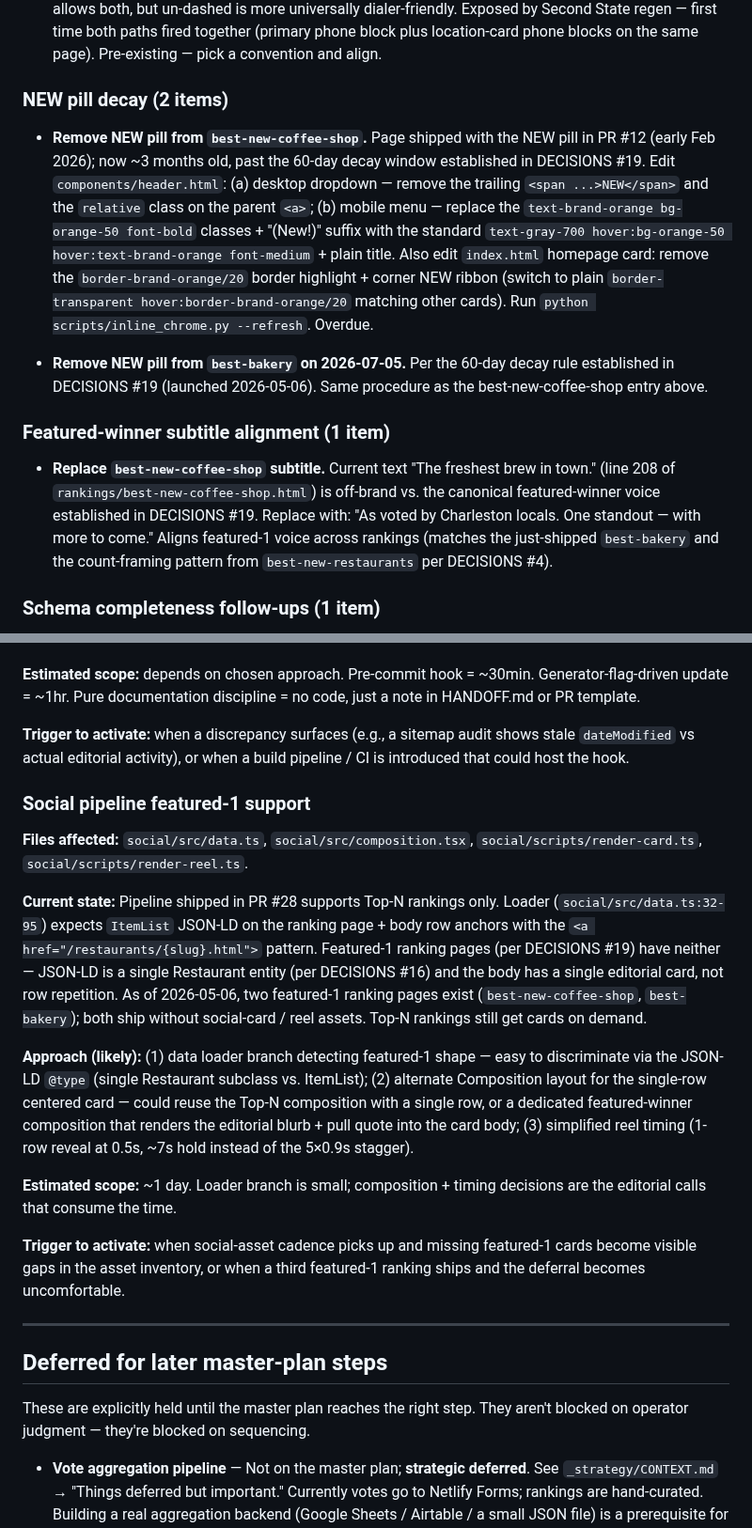
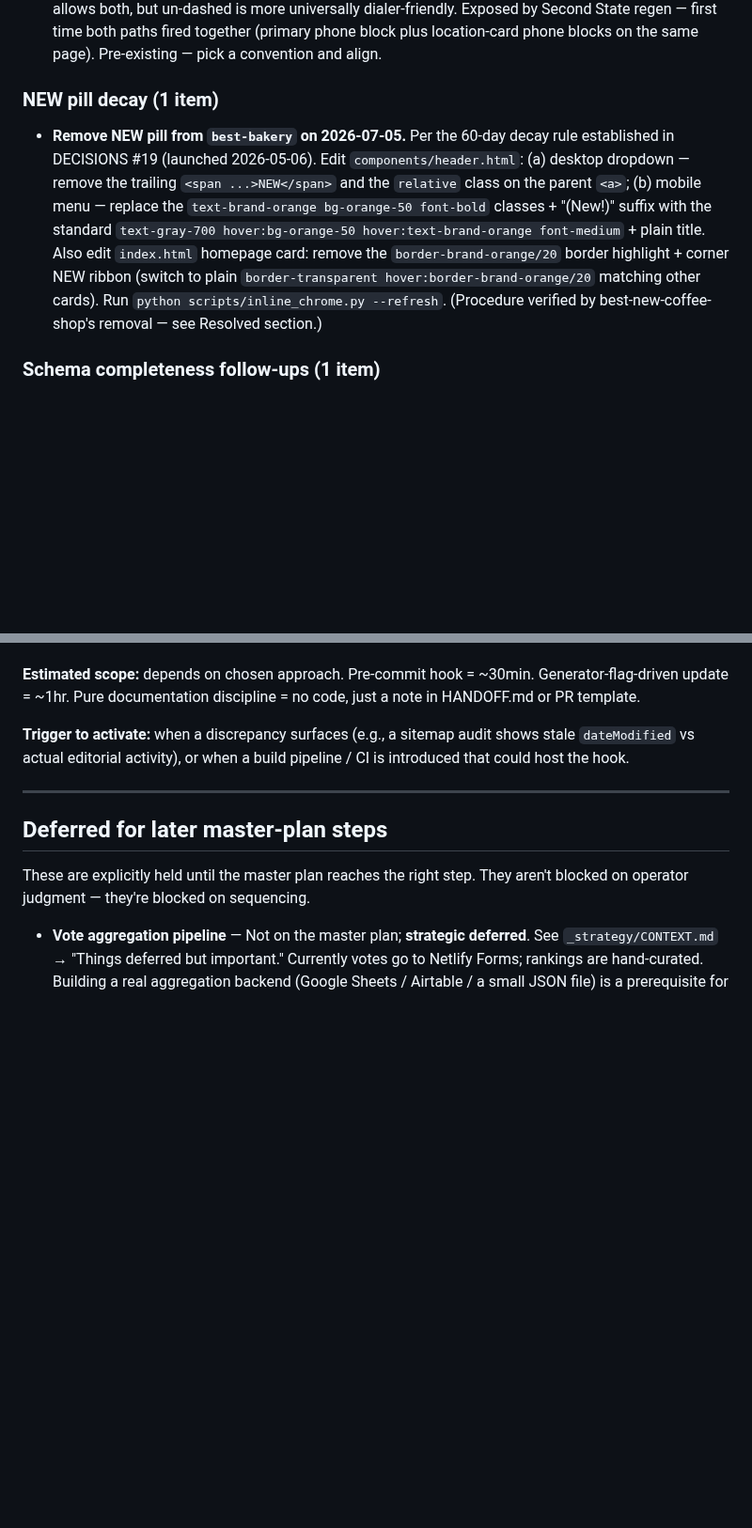
Before and after one commit to lowmanjr/votedonbylocals, a Markdown page: _strategy/TRACKED.md, 2 parts joined by grey strips. Shown at 94% size. Rendered like a GitHub page; blank space fills up the shorter version.

Commit message:
docs: close best-new-coffee-shop chrome cleanup items in TRACKED + sweep stale featured-1 workstream entry
Three TRACKED edits:

1. "NEW pill decay" sub-section reduced from (2 items) → (1 item) —
   best-new-coffee-shop entry removed (closed by Commit 1 of this PR).
   best-bakery's calendar-dated 2026-07-05 removal remains open. Bullet
   text expanded slightly to reference the verified procedure.

2. "Featured-winner subtitle alignment" sub-section removed entirely —
   the lone item (replace best-new-coffee-shop subtitle) shipped in
   Commit 1 of this PR.

3. "Social pipeline featured-1 support" workstream removed from
   "Tracked workstreams" — closed by PR #30 (best-bakery card +
   reel + Featured1Layout + Twemoji loadAdditionalAsset + reel
   layout-branch).

Two new Resolved entries capture both closures with traceable
detail (PR refs, what shipped, what stays open).

Co-Authored-By: Claude Opus 4.7 (1M context) <noreply@anthropic.com>

```diff
--- a/_strategy/TRACKED.md
+++ b/_strategy/TRACKED.md
@@ -72,15 +72,9 @@ Each is a single data update to a multi-location restaurant's `locations[]` arra
 
 - **`tel:` URI format inconsistency between `build_phone_block` and `_render_location_card` in `scripts/generate_detail_page.py`.** `build_phone_block` (line 521) emits `tel:+1-843-XXX-XXXX` (dashed); `_render_location_card` (line 633-634) emits `tel:+1843XXXXXXX` (un-dashed). RFC 3966 allows both, but un-dashed is more universally dialer-friendly. Exposed by Second State regen — first time both paths fired together (primary phone block plus location-card phone blocks on the same page). Pre-existing — pick a convention and align.
 
-### NEW pill decay (2 items)
+### NEW pill decay (1 item)
 
-- **Remove NEW pill from `best-new-coffee-shop`.** Page shipped with the NEW pill in PR #12 (early Feb 2026); now ~3 months old, past the 60-day decay window established in DECISIONS #19. Edit `components/header.html`: (a) desktop dropdown — remove the trailing `<span ...>NEW</span>` and the `relative` class on the parent `<a>`; (b) mobile menu — replace the `text-brand-orange bg-orange-50 font-bold` classes + "(New!)" suffix with the standard `text-gray-700 hover:bg-orange-50 hover:text-brand-orange font-medium` + plain title. Also edit `index.html` homepage card: remove the `border-brand-orange/20` border highlight + corner NEW ribbon (switch to plain `border-transparent hover:border-brand-orange/20` matching other cards). Run `python scripts/inline_chrome.py --refresh`. Overdue.
-
-- **Remove NEW pill from `best-bakery` on 2026-07-05.** Per the 60-day decay rule established in DECISIONS #19 (launched 2026-05-06). Same procedure as the best-new-coffee-shop entry above.
-
-### Featured-winner subtitle alignment (1 item)
-
-- **Replace `best-new-coffee-shop` subtitle.** Current text "The freshest brew in town." (line 208 of `rankings/best-new-coffee-shop.html`) is off-brand vs. the canonical featured-winner voice established in DECISIONS #19. Replace with: "As voted by Charleston locals. One standout — with more to come." Aligns featured-1 voice across rankings (matches the just-shipped `best-bakery` and the count-framing pattern from `best-new-restaurants` per DECISIONS #4).
+- **Remove NEW pill from `best-bakery` on 2026-07-05.** Per the 60-day decay rule established in DECISIONS #19 (launched 2026-05-06). Edit `components/header.html`: (a) desktop dropdown — remove the trailing `<span ...>NEW</span>` and the `relative` class on the parent `<a>`; (b) mobile menu — replace the `text-brand-orange bg-orange-50 font-bold` classes + "(New!)" suffix with the standard `text-gray-700 hover:bg-orange-50 hover:text-brand-orange font-medium` + plain title. Also edit `index.html` homepage card: remove the `border-brand-orange/20` border highlight + corner NEW ribbon (switch to plain `border-transparent hover:border-brand-orange/20` matching other cards). Run `python scripts/inline_chrome.py --refresh`. (Procedure verified by best-new-coffee-shop's removal — see Resolved section.)
 
 ### Schema completeness follow-ups (1 item)
 
@@ -125,19 +119,6 @@ Multi-step efforts. Each has a description, prerequisite, and rough scope estima
 
 **Trigger to activate:** when a discrepancy surfaces (e.g., a sitemap audit shows stale `dateModified` vs actual editorial activity), or when a build pipeline / CI is introduced that could host the hook.
 
-### Social pipeline featured-1 support
-
-**Files affected:** `social/src/data.ts`, `social/src/composition.tsx`, `social/scripts/render-card.ts`, `social/scripts/render-reel.ts`.
-
-**Current state:** Pipeline shipped in PR #28 supports Top-N rankings only. Loader (`social/src/data.ts:32-95`) expects `ItemList` JSON-LD on the ranking page + body row anchors with the `<a href="/restaurants/{slug}.html">` pattern. Featured-1 ranking pages (per DECISIONS #19) have neither — JSON-LD is a single Restaurant entity (per DECISIONS #16) and the body has a single editorial card, not row repetition. As of 2026-05-06, two featured-1 ranking pages exist (`best-new-coffee-shop`, `best-bakery`); both ship without social-card / reel assets. Top-N rankings still get cards on demand.
-
-**Approach (likely):** (1) data loader branch detecting featured-1 shape — easy to discriminate via the JSON-LD `@type` (single Restaurant subclass vs. ItemList); (2) alternate Composition layout for the single-row centered card — could reuse the Top-N composition with a single row, or a dedicated featured-winner composition that renders the editorial blurb + pull quote into the card body; (3) simplified reel timing (1-row reveal at 0.5s, ~7s hold instead of the 5×0.9s stagger).
-
-**Estimated scope:** ~1 day. Loader branch is small; composition + timing decisions are the editorial calls that consume the time.
-
-**Trigger to activate:** when social-asset cadence picks up and missing featured-1 cards become visible gaps in the asset inventory, or when a third featured-1 ranking ships and the deferral becomes uncomfortable.
-
-
 ---
 
 ## Deferred for later master-plan steps
```
Also changed, not shown: other parts of _strategy/TRACKED.md (+4 -0 lines).
